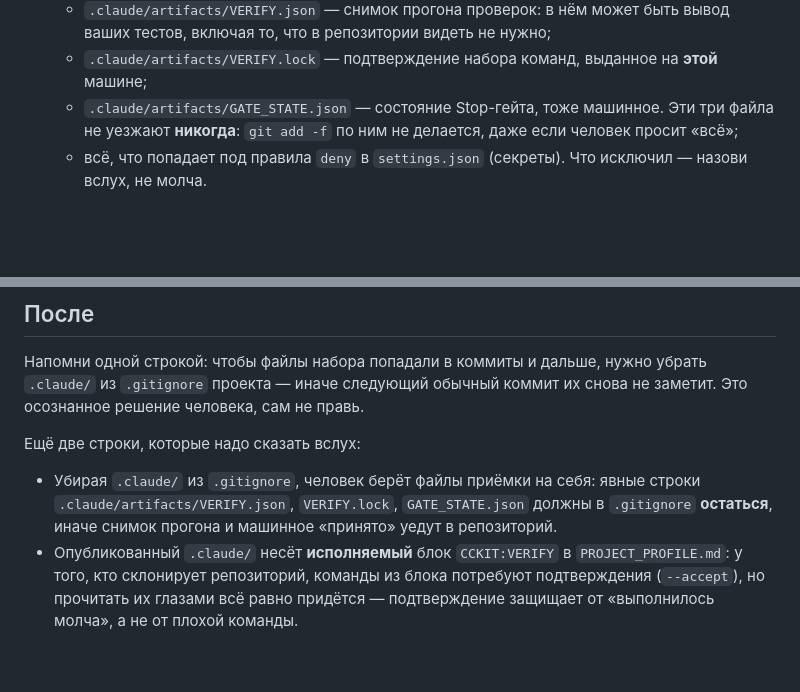
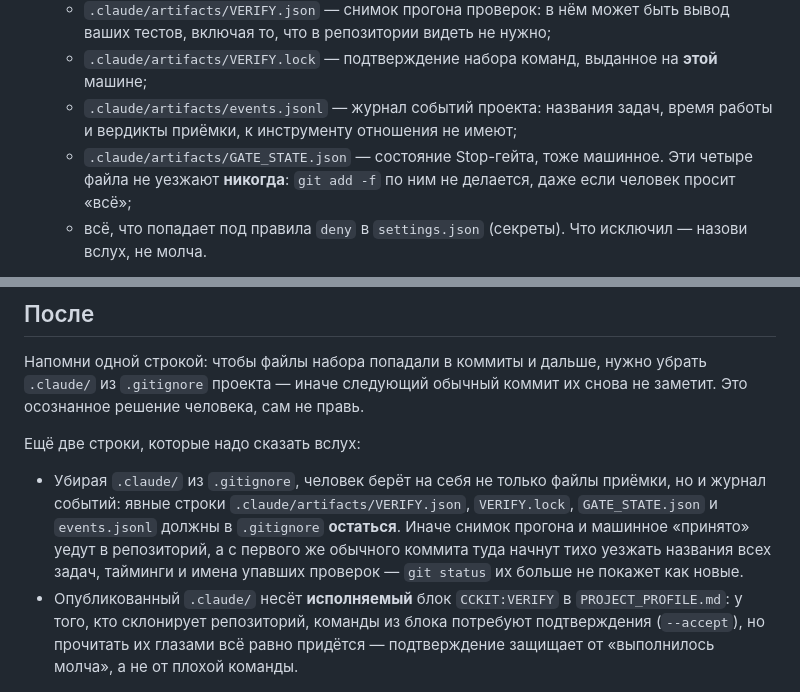
Before and after one commit to LastArt/claude-agent-kit, a Markdown page: .claude/commands/cckit_push-with-me.md, 2 parts joined by grey strips. Drawn GitHub-style; blank space fills up the shorter version.

```diff
--- a/.claude/commands/cckit_push-with-me.md
+++ b/.claude/commands/cckit_push-with-me.md
@@ -36,8 +36,10 @@ description: Осознанно включить файлы набора в ко
    - `.claude/artifacts/VERIFY.json` — снимок прогона проверок: в нём может быть вывод ваших
      тестов, включая то, что в репозитории видеть не нужно;
    - `.claude/artifacts/VERIFY.lock` — подтверждение набора команд, выданное на **этой** машине;
+   - `.claude/artifacts/events.jsonl` — журнал событий проекта: названия задач, время работы
+     и вердикты приёмки, к инструменту отношения не имеют;
    - `.claude/artifacts/GATE_STATE.json` — состояние Stop-гейта, тоже машинное.
-     Эти три файла не уезжают **никогда**: `git add -f` по ним не делается, даже если человек
+     Эти четыре файла не уезжают **никогда**: `git add -f` по ним не делается, даже если человек
      просит «всё»;
    - всё, что попадает под правила `deny` в `settings.json` (секреты).
    Что исключил — назови вслух, не молча.
@@ -61,9 +63,12 @@ description: Осознанно включить файлы набора в ко
 
 Ещё две строки, которые надо сказать вслух:
 
-- Убирая `.claude/` из `.gitignore`, человек берёт файлы приёмки на себя: явные строки
-  `.claude/artifacts/VERIFY.json`, `VERIFY.lock`, `GATE_STATE.json` должны в `.gitignore`
-  **остаться**, иначе снимок прогона и машинное «принято» уедут в репозиторий.
+- Убирая `.claude/` из `.gitignore`, человек берёт на себя не только файлы приёмки, но и
+  журнал событий: явные строки `.claude/artifacts/VERIFY.json`, `VERIFY.lock`,
+  `GATE_STATE.json` и `events.jsonl` должны в `.gitignore` **остаться**. Иначе снимок прогона
+  и машинное «принято» уедут в репозиторий, а с первого же обычного коммита туда начнут тихо
+  уезжать названия всех задач, тайминги и имена упавших проверок — `git status` их больше
+  не покажет как новые.
 - Опубликованный `.claude/` несёт **исполняемый** блок `CCKIT:VERIFY` в `PROJECT_PROFILE.md`:
   у того, кто склонирует репозиторий, команды из блока потребуют подтверждения (`--accept`),
   но прочитать их глазами всё равно придётся — подтверждение защищает от «выполнилось молча»,
```
Also changed, not shown: .claude/commands/cckit_update.md (+18 -7 lines).
